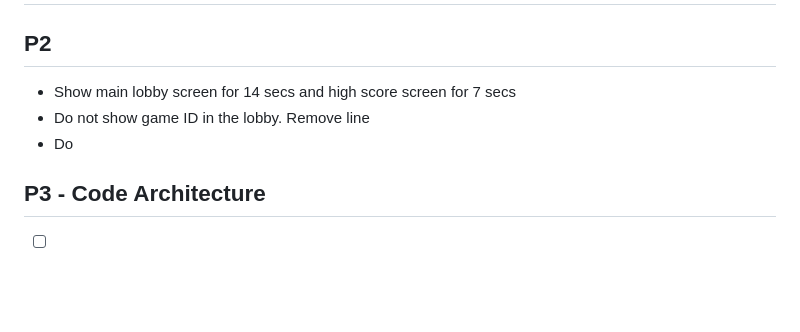
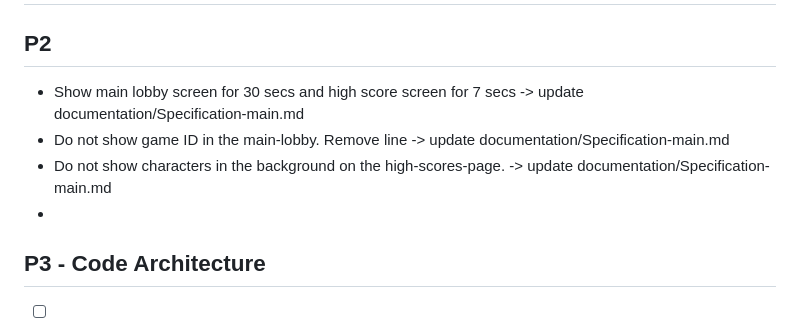
Before and after one commit to mkjems/gunfight, a Markdown page: documentation/TODO.md, the part around the change. Drawn GitHub-style; blank space fills up the shorter version.

```diff
--- a/documentation/TODO.md
+++ b/documentation/TODO.md
@@ -4,10 +4,10 @@
 
 ## P2
 
-- Show main lobby screen for 14 secs and high score screen for 7 secs
-- Do not show game ID in the lobby. Remove line
-- Do
-
+- Show main lobby screen for 30 secs and high score screen for 7 secs -> update documentation/Specification-main.md
+- Do not show game ID in the main-lobby. Remove line -> update documentation/Specification-main.md
+- Do not show characters in the background on the high-scores-page. -> update documentation/Specification-main.md
+-
 
 
 ## P3 - Code Architecture
```
Also changed, not shown: AGENTS.md (added, +6 -0 lines), documentation/Specification-main.md (+3 -3 lines).
